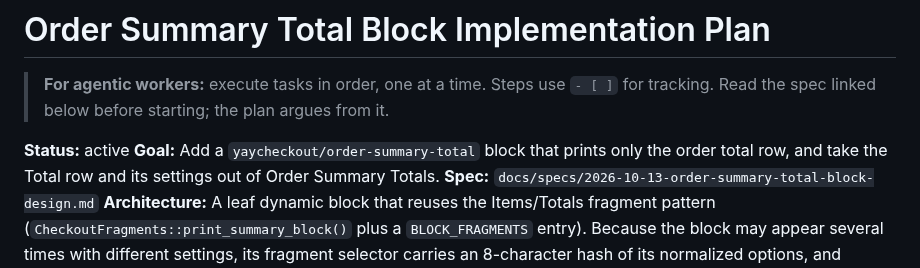
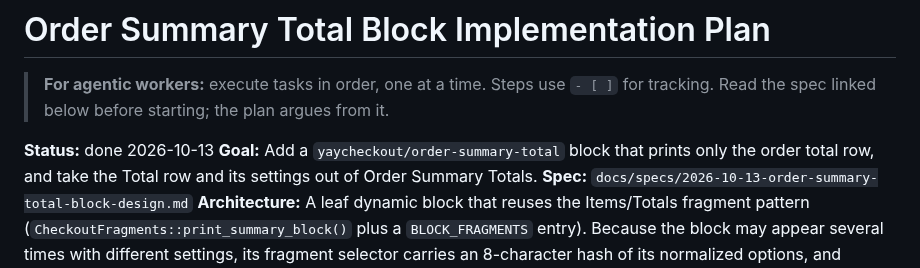
Before and after one commit to YayCommerce/YayCheckout, a Markdown page: docs/plans/2026-10-13-order-summary-total-block.md, the part around the change. Rendered like a GitHub page.

Commit message:
docs(plans): mark the Order Summary Total plan done
Claude-Session: https://claude.ai/code/session_01DUfhTX1cAP9pDEfCaENkxt
Co-Authored-By: Claude Opus 5.5 <noreply@anthropic.com>

```diff
--- a/docs/plans/2026-10-13-order-summary-total-block.md
+++ b/docs/plans/2026-10-13-order-summary-total-block.md
@@ -2,7 +2,7 @@
 
 > **For agentic workers:** execute tasks in order, one at a time. Steps use `- [ ]` for tracking. Read the spec linked below before starting; the plan argues from it.
 
-**Status:** active
+**Status:** done 2026-10-13
 **Goal:** Add a `yaycheckout/order-summary-total` block that prints only the order total row, and take the Total row and its settings out of Order Summary Totals.
 **Spec:** `docs/specs/2026-10-13-order-summary-total-block-design.md`
 **Architecture:** A leaf dynamic block that reuses the Items/Totals fragment pattern (`CheckoutFragments::print_summary_block()` plus a `BLOCK_FRAGMENTS` entry). Because the block may appear several times with different settings, its fragment selector carries an 8-character hash of its normalized options, and `summary_block_fragments()` dedupes by selector instead of block name. The extension hooks stay in Totals so copies never repeat them. A client-side Live value refresh was rejected because it loses Woo's total HTML and filters.
```
